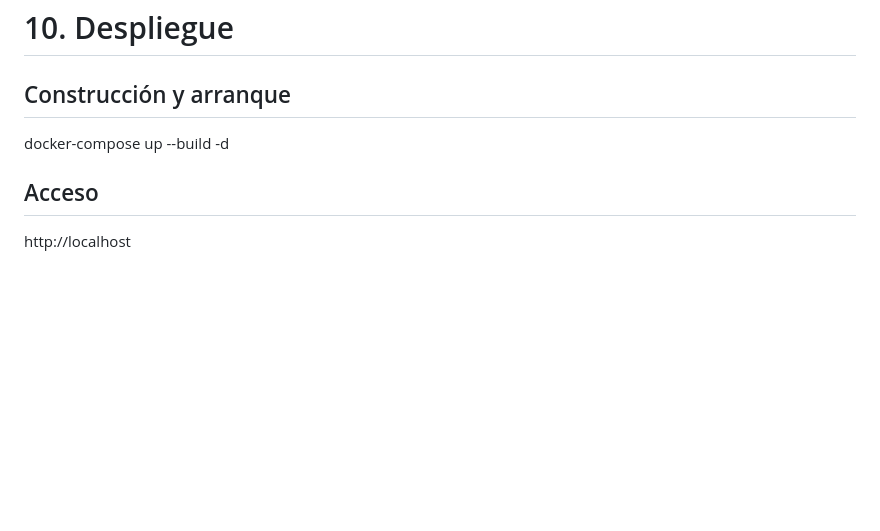
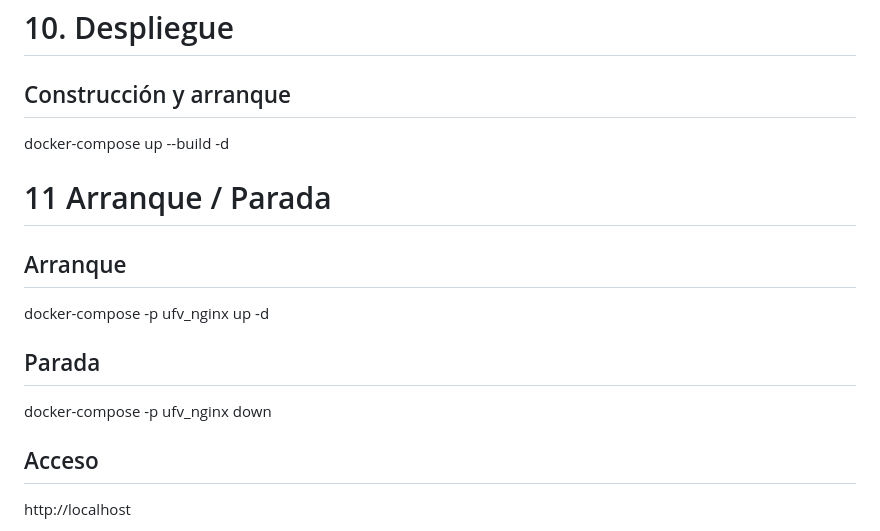
Before and after one commit to AlexInsua/UFV_nginx, a Markdown page: README.md, the part around the change. GitHub-like rendering; blank space fills up the shorter version.

Commit message:
se mofica el readme.md y se añade instrucones de arranque y parada

```diff
--- a/README.md
+++ b/README.md
@@ -149,6 +149,16 @@ Arquitectura: L7 → L7 → Aplicación
 
 docker-compose up --build -d
 
+# 11 Arranque / Parada
+
+## Arranque
+
+docker-compose -p ufv_nginx up -d
+
+## Parada
+
+docker-compose -p ufv_nginx down
+
 ## Acceso
 
 http://localhost
```
